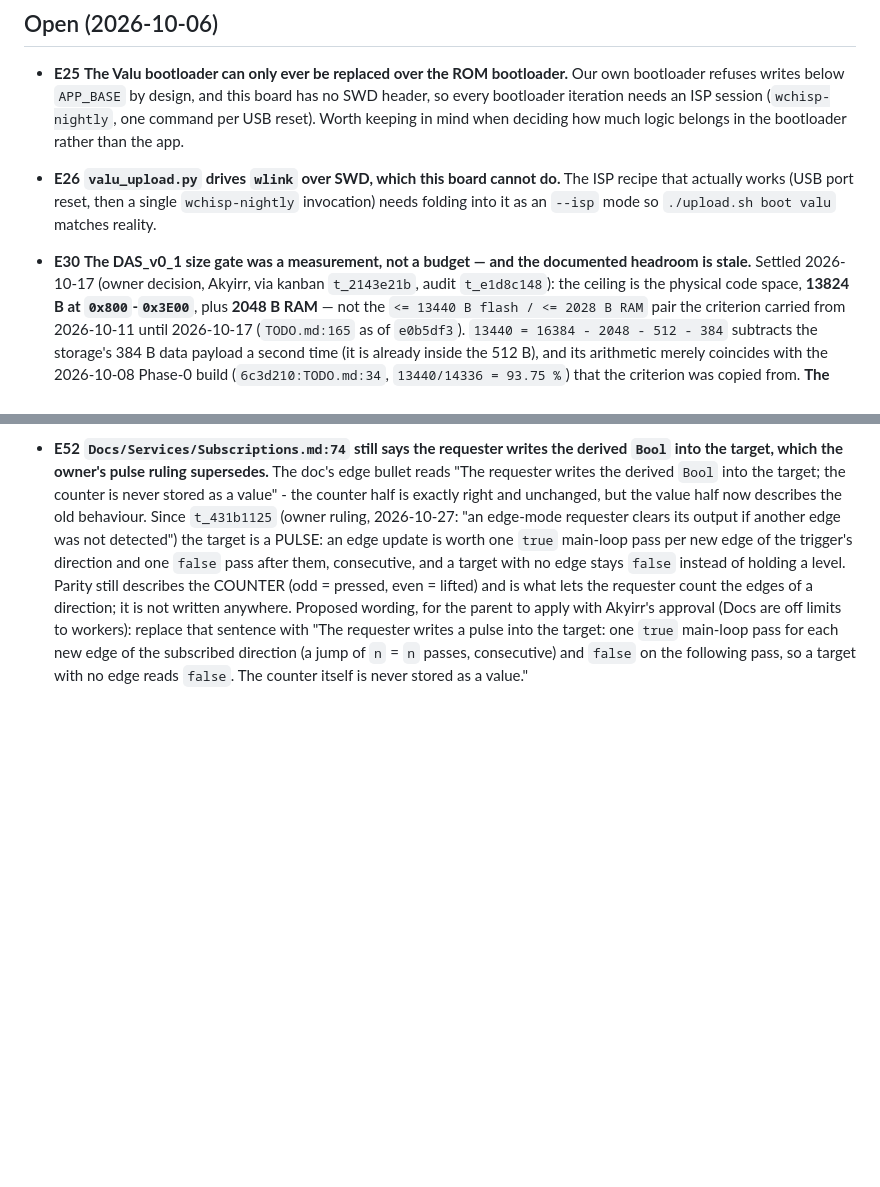
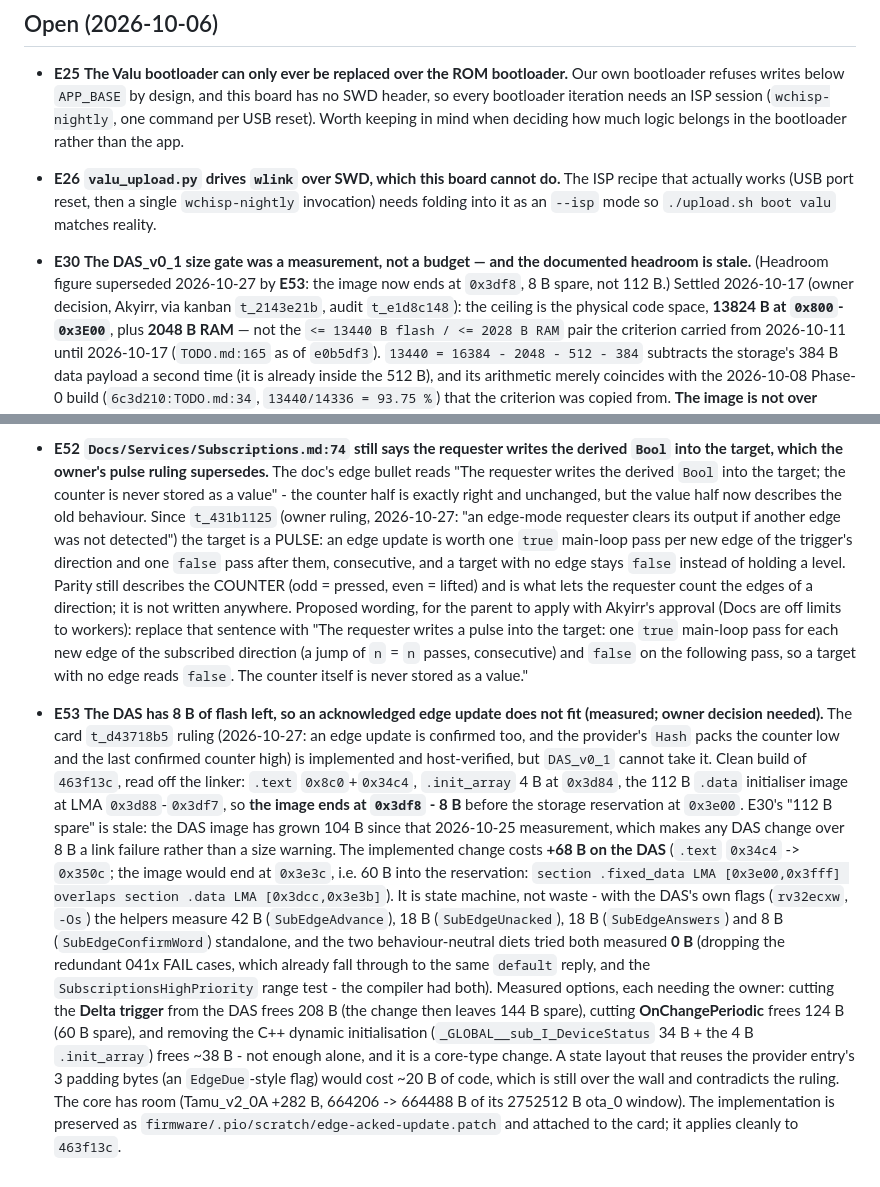
Before and after one commit to AkyirrDFaux/tamu, a Markdown page: Issues.md, 2 parts joined by grey strips. GitHub-like rendering; blank space fills up the shorter version.

Commit message:
Issues: the DAS has 8 B left, so the acknowledged edge update (t_d43718b5) does not fit

```diff
--- a/Issues.md
+++ b/Issues.md
@@ -37,7 +37,8 @@ are hardware-only.
   actually works (USB port reset, then a single `wchisp-nightly` invocation) needs folding into it
   as an `--isp` mode so `./upload.sh boot valu` matches reality.
 - **E30** **The DAS_v0_1 size gate was a measurement, not a budget — and the documented headroom is
-  stale.** Settled 2026-10-17 (owner decision, Akyirr, via kanban `t_2143e21b`, audit `t_e1d8c148`):
+  stale.** (Headroom figure superseded 2026-10-27 by **E53**: the image now ends at `0x3df8`, 8 B
+  spare, not 112 B.) Settled 2026-10-17 (owner decision, Akyirr, via kanban `t_2143e21b`, audit `t_e1d8c148`):
   the ceiling is the physical code space, **13824 B at `0x800`-`0x3E00`**, plus **2048 B RAM** — not
   the `<= 13440 B flash / <= 2028 B RAM` pair the criterion carried from 2026-10-11 until
   2026-10-17 (`TODO.md:165` as of `e0b5df3`).
@@ -380,3 +381,29 @@ are hardware-only.
   `true` main-loop pass for each new edge of the subscribed direction (a jump of `n` = `n` passes,
   consecutive) and `false` on the following pass, so a target with no edge reads `false`. The counter
   itself is never stored as a value."
+
+- **E53** **The DAS has 8 B of flash left, so an acknowledged edge update does not fit (measured;
+  owner decision needed).** The card `t_d43718b5` ruling (2026-10-27: an edge update is confirmed
+  too, and the provider's `Hash` packs the counter low and the last confirmed counter high) is
+  implemented and host-verified, but `DAS_v0_1` cannot take it. Clean build of `463f13c`, read off
+  the linker: `.text` `0x8c0`+`0x34c4`, `.init_array` 4 B at `0x3d84`, the 112 B `.data` initialiser
+  image at LMA `0x3d88`-`0x3df7`, so **the image ends at `0x3df8` - 8 B** before the storage
+  reservation at `0x3e00`. E30's "112 B spare" is stale: the DAS image has grown 104 B since that
+  2026-10-25 measurement, which makes any DAS change over 8 B a link failure rather than a size
+  warning.
+  The implemented change costs **+68 B on the DAS** (`.text` `0x34c4` -> `0x350c`; the image would end
+  at `0x3e3c`, i.e. 60 B into the reservation: `section .fixed_data LMA [0x3e00,0x3fff] overlaps
+  section .data LMA [0x3dcc,0x3e3b]`). It is state machine, not waste - with the DAS's own flags
+  (`rv32ecxw`, `-Os`) the helpers measure 42 B (`SubEdgeAdvance`), 18 B (`SubEdgeUnacked`), 18 B
+  (`SubEdgeAnswers`) and 8 B (`SubEdgeConfirmWord`) standalone, and the two behaviour-neutral diets
+  tried both measured **0 B** (dropping the redundant 041x FAIL cases, which already fall through to
+  the same `default` reply, and the `SubscriptionsHighPriority` range test - the compiler had both).
+  Measured options, each needing the owner: cutting the **Delta trigger** from the DAS frees 208 B
+  (the change then leaves 144 B spare), cutting **OnChangePeriodic** frees 124 B (60 B spare), and
+  removing the C++ dynamic initialisation (`_GLOBAL__sub_I_DeviceStatus` 34 B + the 4 B
+  `.init_array`) frees ~38 B - not enough alone, and it is a core-type change. A state layout that
+  reuses the provider entry's 3 padding bytes (an `EdgeDue`-style flag) would cost ~20 B of code,
+  which is still over the wall and contradicts the ruling. The core has room (Tamu_v2_0A +282 B,
+  664206 -> 664488 B of its 2752512 B ota_0 window).
+  The implementation is preserved as `firmware/.pio/scratch/edge-acked-update.patch` and attached to
+  the card; it applies cleanly to `463f13c`.
```
